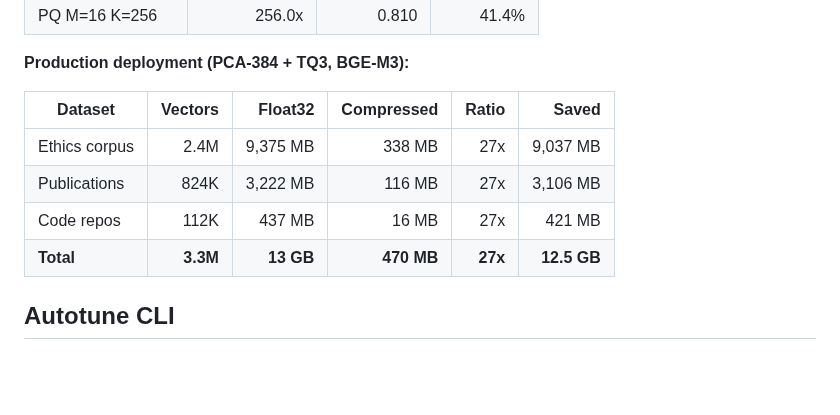
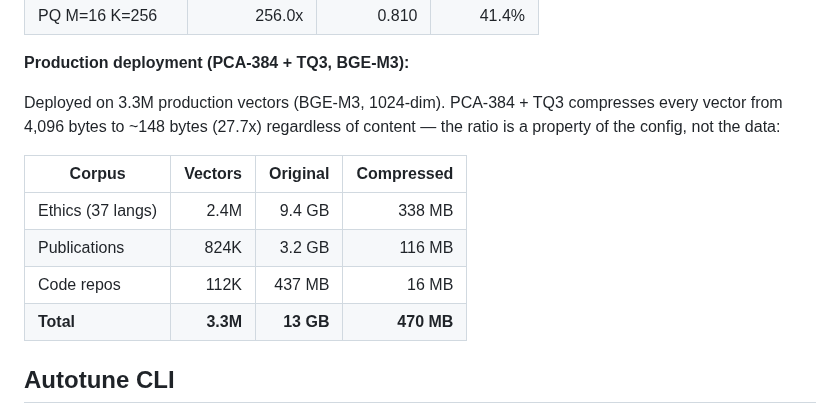
Before and after one commit to ahb-sjsu/turboquant-pro, a Markdown page: README.md, the part around the change. Rendered like a GitHub page; blank space fills up the shorter version.

Commit message:
docs: clarify compression ratio is config-dependent, not data-dependent
The 27x ratio is a property of the PCA-384 + TQ3 pipeline config
(4096 bytes -> 148 bytes per vector), not a measurement that varies
across datasets. Updated table to make this explicit.

Co-Authored-By: Claude Opus 4.6 (1M context) <noreply@anthropic.com>

```diff
--- a/README.md
+++ b/README.md
@@ -84,12 +84,14 @@ reconstructed = pipeline.decompress(compressed)  # cosine ~0.979
 
 **Production deployment (PCA-384 + TQ3, BGE-M3):**
 
-| Dataset | Vectors | Float32 | Compressed | Ratio | Saved |
-|---------|--------:|--------:|-----------:|------:|------:|
-| Ethics corpus | 2.4M | 9,375 MB | 338 MB | 27x | 9,037 MB |
-| Publications | 824K | 3,222 MB | 116 MB | 27x | 3,106 MB |
-| Code repos | 112K | 437 MB | 16 MB | 27x | 421 MB |
-| **Total** | **3.3M** | **13 GB** | **470 MB** | **27x** | **12.5 GB** |
+Deployed on 3.3M production vectors (BGE-M3, 1024-dim). PCA-384 + TQ3 compresses every vector from 4,096 bytes to ~148 bytes (27.7x) regardless of content — the ratio is a property of the config, not the data:
+
+| Corpus | Vectors | Original | Compressed |
+|--------|--------:|---------:|-----------:|
+| Ethics (37 langs) | 2.4M | 9.4 GB | 338 MB |
+| Publications | 824K | 3.2 GB | 116 MB |
+| Code repos | 112K | 437 MB | 16 MB |
+| **Total** | **3.3M** | **13 GB** | **470 MB** |
 
 ## Autotune CLI
 
```
